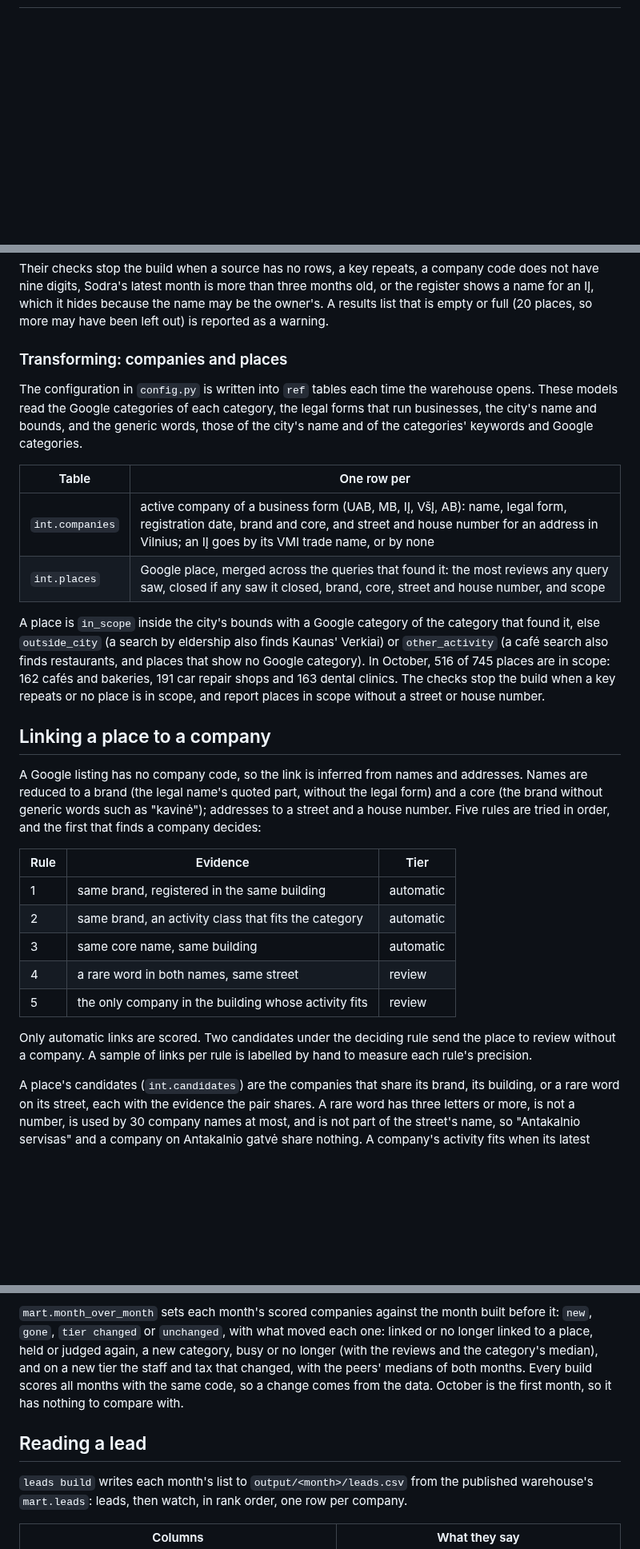
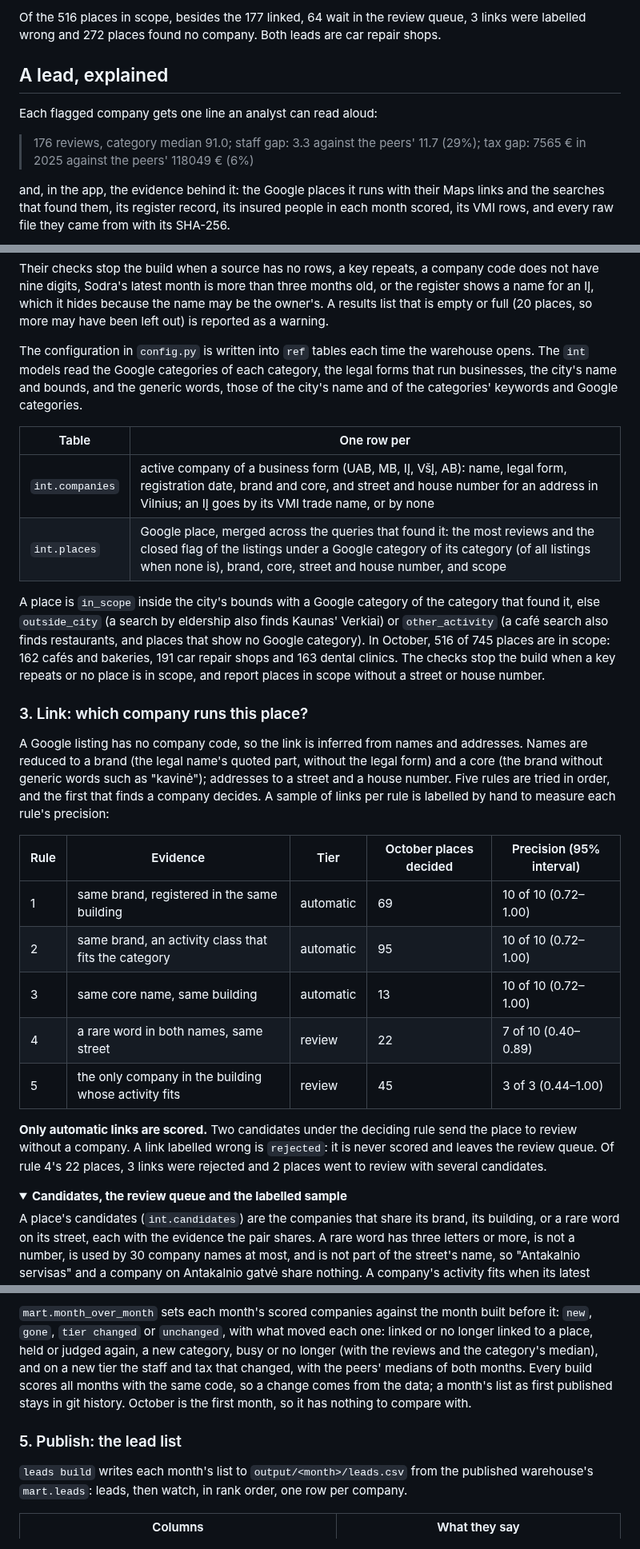
Before and after one commit to SparkStartups/traceleads, a Markdown page: README.md, 3 parts joined by grey strips. Shown at 80% size. Drawn GitHub-style; folded sections open; blank space fills up the shorter version.

```diff
--- a/README.md
+++ b/README.md
@@ -32,0 +50,14 @@ The committed run is October 2026, and its list is `output/2026-10/leads.csv`.
+Of the 516 places in scope, besides the 177 linked, 64 wait in the review queue, 3 links were
+labelled wrong and 272 places found no company. Both leads are car repair shops.
+
+## A lead, explained
+
+Each flagged company gets one line an analyst can read aloud:
+
+> 176 reviews, category median 91.0; staff gap: 3.3 against the peers' 11.7 (29%); tax gap:
+> 7565 € in 2025 against the peers' 118049 € (6%)
+
+and, in the app, the evidence behind it: the Google places it runs with their Maps links and the
+searches that found them, its register record, its insured people in each month scored, its VMI
+rows, and every raw file they came from with its SHA-256.
+
@@ -137,17 +193,15 @@ nine digits, Sodra's latest month is more than three months old, or the register
 an IĮ, which it hides because the name may be the owner's. A results list that is empty or full
 (20 places, so more may have been left out) is reported as a warning.
 
-### Transforming: companies and places
-
-The configuration in `config.py` is written into `ref` tables each time the warehouse opens. These
-models read the Google categories of each category, the legal forms that run businesses, the
+The configuration in `config.py` is written into `ref` tables each time the warehouse opens. The
+`int` models read the Google categories of each category, the legal forms that run businesses, the
 city's name and bounds, and the generic words, those of the city's name and of the categories'
 keywords and Google categories.
 
 | Table | One row per |
 |---|---|
 | `int.companies` | active company of a business form (UAB, MB, IĮ, VšĮ, AB): name, legal form, registration date, brand and core, and street and house number for an address in Vilnius; an IĮ goes by its VMI trade name, or by none |
-| `int.places` | Google place, merged across the queries that found it: the most reviews any query saw, closed if any saw it closed, brand, core, street and house number, and scope |
+| `int.places` | Google place, merged across the queries that found it: the most reviews and the closed flag of the listings under a Google category of its category (of all listings when none is), brand, core, street and house number, and scope |
 
 A place is `in_scope` inside the city's bounds with a Google category of the category that found
 it, else `outside_city` (a search by eldership also finds Kaunas' Verkiai) or `other_activity` (a
@@ -156,24 +210,31 @@ of 745 places are in scope: 162 cafés and bakeries, 191 car repair shops and 16
 The checks stop the build when a key repeats or no place is in scope, and report places in scope
 without a street or house number.
 
-## Linking a place to a company
+</details>
+
+### 3. Link: which company runs this place?
 
 A Google listing has no company code, so the link is inferred from names and addresses. Names are
 reduced to a brand (the legal name's quoted part, without the legal form) and a core (the brand
 without generic words such as "kavinė"); addresses to a street and a house number. Five rules are
-tried in order, and the first that finds a company decides:
+tried in order, and the first that finds a company decides. A sample of links per rule is labelled
+by hand to measure each rule's precision:
 
-| Rule | Evidence | Tier |
-|---|---|---|
-| 1 | same brand, registered in the same building | automatic |
-| 2 | same brand, an activity class that fits the category | automatic |
-| 3 | same core name, same building | automatic |
-| 4 | a rare word in both names, same street | review |
-| 5 | the only company in the building whose activity fits | review |
+| Rule | Evidence | Tier | October places decided | Precision (95% interval) |
+|---|---|---|---|---|
+| 1 | same brand, registered in the same building | automatic | 69 | 10 of 10 (0.72–1.00) |
+| 2 | same brand, an activity class that fits the category | automatic | 95 | 10 of 10 (0.72–1.00) |
+| 3 | same core name, same building | automatic | 13 | 10 of 10 (0.72–1.00) |
+| 4 | a rare word in both names, same street | review | 22 | 7 of 10 (0.40–0.89) |
+| 5 | the only company in the building whose activity fits | review | 45 | 3 of 3 (0.44–1.00) |
 
-Only automatic links are scored. Two candidates under the deciding rule send the place to review
-without a company. A sample of links per rule is labelled by hand to measure each rule's
-precision.
+**Only automatic links are scored.** Two candidates under the deciding rule send the place to
+review without a company. A link labelled wrong is `rejected`: it is never scored and leaves the
+review queue. Of rule 4's 22 places, 3 links were rejected and 2 places went to review with
+several candidates.
+
+<details>
+<summary><b>Candidates, the review queue and the labelled sample</b></summary>
 
 A place's candidates (`int.candidates`) are the companies that share its brand, its building, or
 a rare word on its street, each with the evidence the pair shares. A rare word has three letters
@@ -290,10 +344,13 @@ there are 5 to 8 leads, and at a quarter none of them is one.
 `new`, `gone`, `tier changed` or `unchanged`, with what moved each one: linked or no longer linked
 to a place, held or judged again, a new category, busy or no longer (with the reviews and the
 category's median), and on a new tier the staff and tax that changed, with the peers' medians of
-both months. Every build scores all months with the same code, so a change comes from the data.
+both months. Every build scores all months with the same code, so a change comes from the data;
+a month's list as first published stays in git history.
 October is the first month, so it has nothing to compare with.
 
-## Reading a lead
+</details>
+
+### 5. Publish: the lead list
 
 `leads build` writes each month's list to `output/<month>/leads.csv` from the published
 warehouse's `mart.leads`: leads, then watch, in rank order, one row per company.
```
Also changed, not shown: other parts of README.md (+191 -167 lines), docs/images/console.png (added), docs/images/lead-evidence.png (added), docs/images/leads.png (added), docs/images/overview.png (added), docs/images/runs.png (added).
